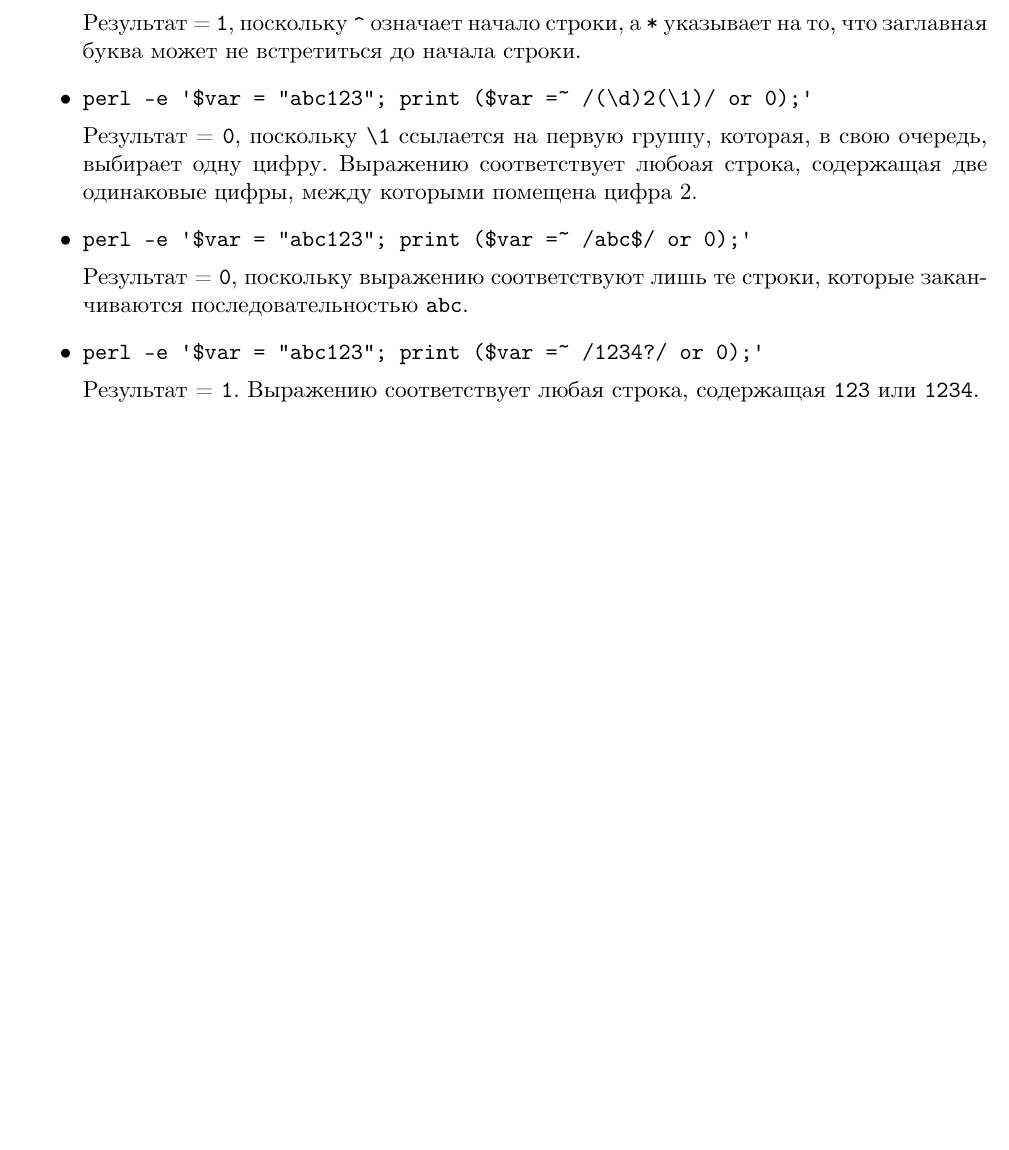
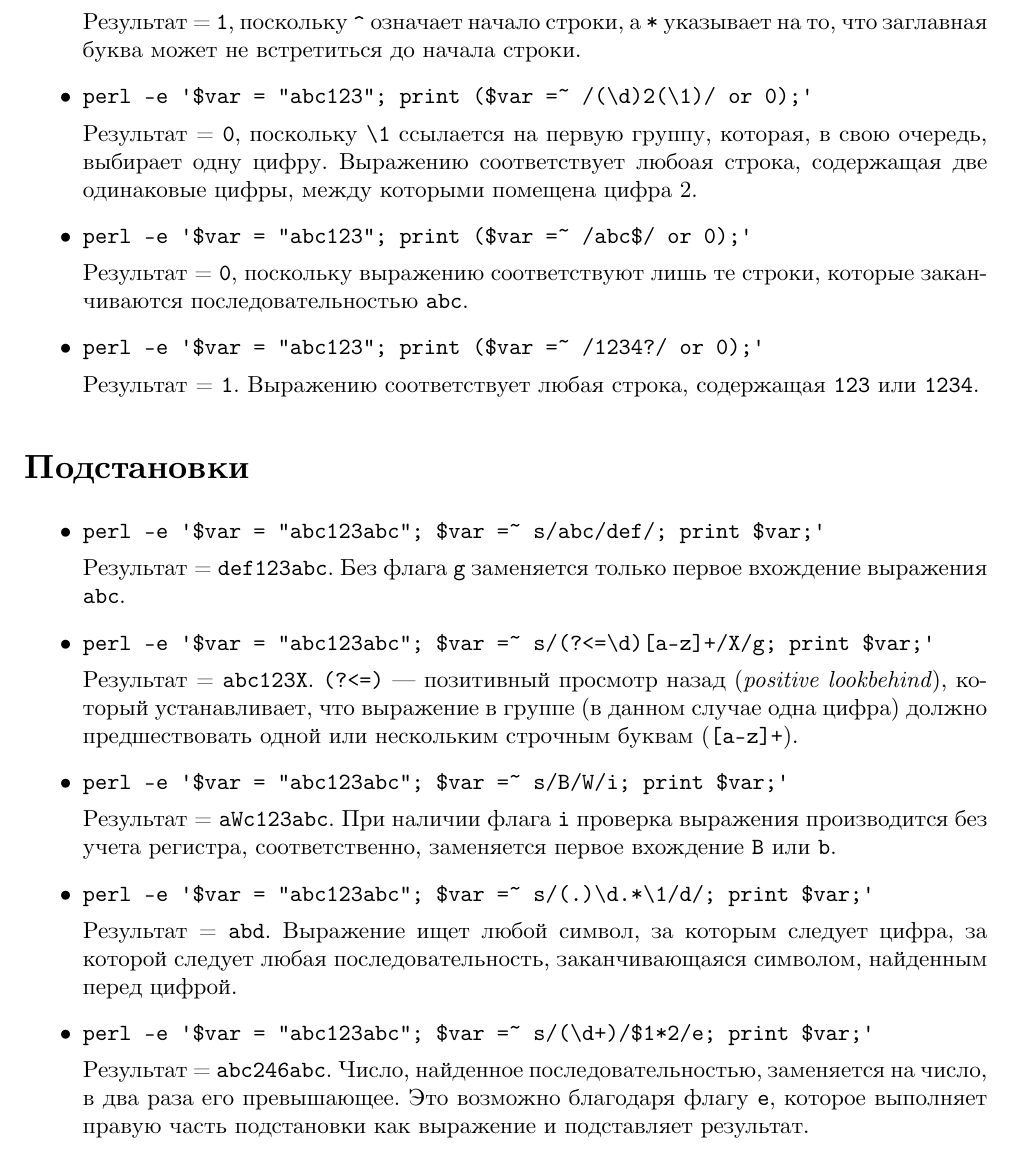
Before and after one commit to timlathy/itmo-second-year, a LaTeX problem sheet (System-Software/Homework-perl/report.tex): part of page 2 of 2, cut so that both start at the same text, the shorter picture padded with empty space. Compiled offline with XeLaTeX.

Commit message:
[sys perl] substitutions

```diff
--- a/System-Software/Homework-perl/report.tex
+++ b/System-Software/Homework-perl/report.tex
@@ -37,4 +37,37 @@
 \texttt{123} или \texttt{1234}.
 \end{itemize}
 
+\section*{Подстановки}
+
+\begin{itemize}
+\item \verb|perl -e '$var = "abc123abc"; $var =~ s/abc/def/; print $var;'|
+
+Результат = \texttt{def123abc}. Без флага \verb|g| заменяется только первое
+вхождение выражения \verb|abc|.
+
+\item \verb|perl -e '$var = "abc123abc"; $var =~ s/(?<=\d)[a-z]+/X/g; print $var;'|
+
+Результат = \texttt{abc123X}. \verb|(?<=)| — позитивный просмотр назад (\textit{positive lookbehind}),
+который устанавливает, что выражение в группе (в данном случае одна цифра) должно предшествовать
+одной или нескольким строчным буквам (\verb|[a-z]+|).
+
+\item \verb|perl -e '$var = "abc123abc"; $var =~ s/B/W/i; print $var;'|
+
+Результат = \texttt{aWc123abc}. При наличии флага \verb|i| проверка выражения производится
+без учета регистра, соответственно, заменяется первое вхождение \texttt{B} или \texttt{b}.
+
+\item \verb|perl -e '$var = "abc123abc"; $var =~ s/(.)\d.*\1/d/; print $var;'|
+
+Результат = \texttt{abd}. Выражение ищет любой символ, за которым следует цифра, за которой
+следует любая последовательность, заканчивающаяся символом, найденным перед цифрой.
+
+\item \verb|perl -e '$var = "abc123abc"; $var =~ s/(\d+)/$1*2/e; print $var;'|
+
+Результат = \texttt{abc246abc}. Число, найденное последовательностью, заменяется
+на число, в два раза его превышающее. Это возможно благодаря флагу \verb|e|,
+которое выполняет правую часть подстановки как выражение и подставляет результат.
+
+\end{itemize}
+
+
 \end{document}
```
